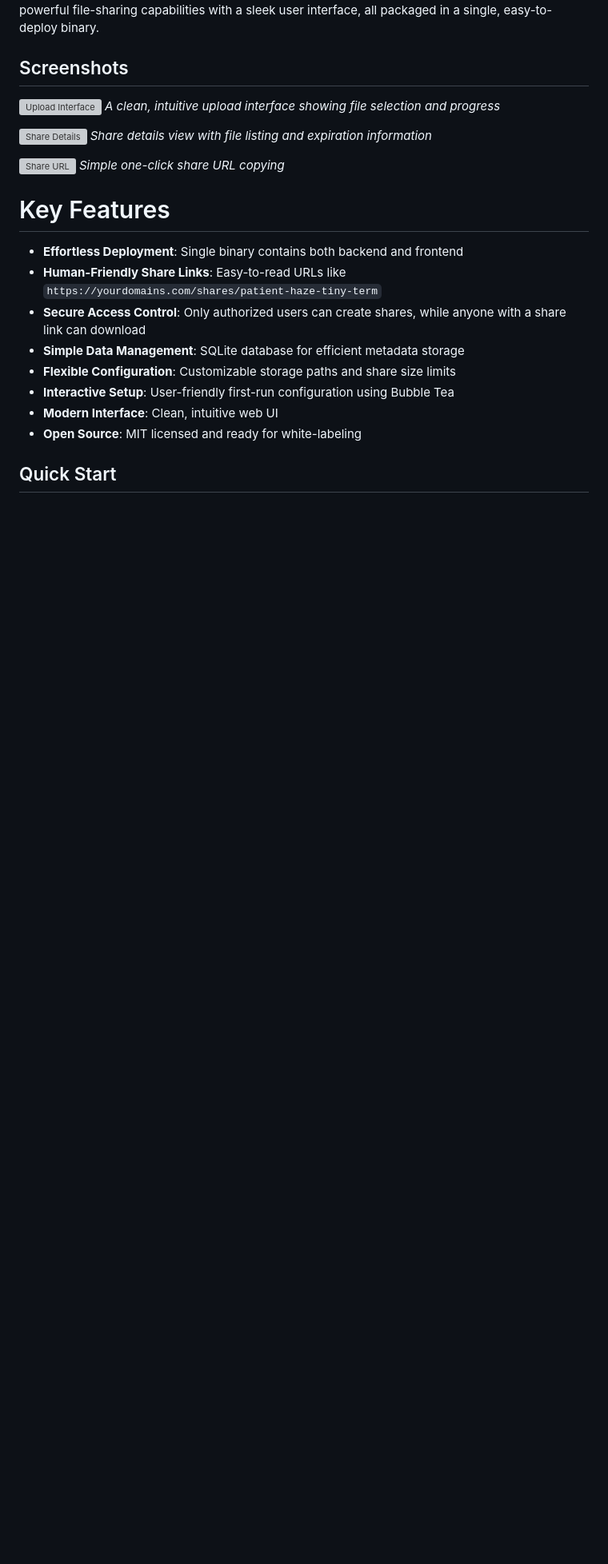
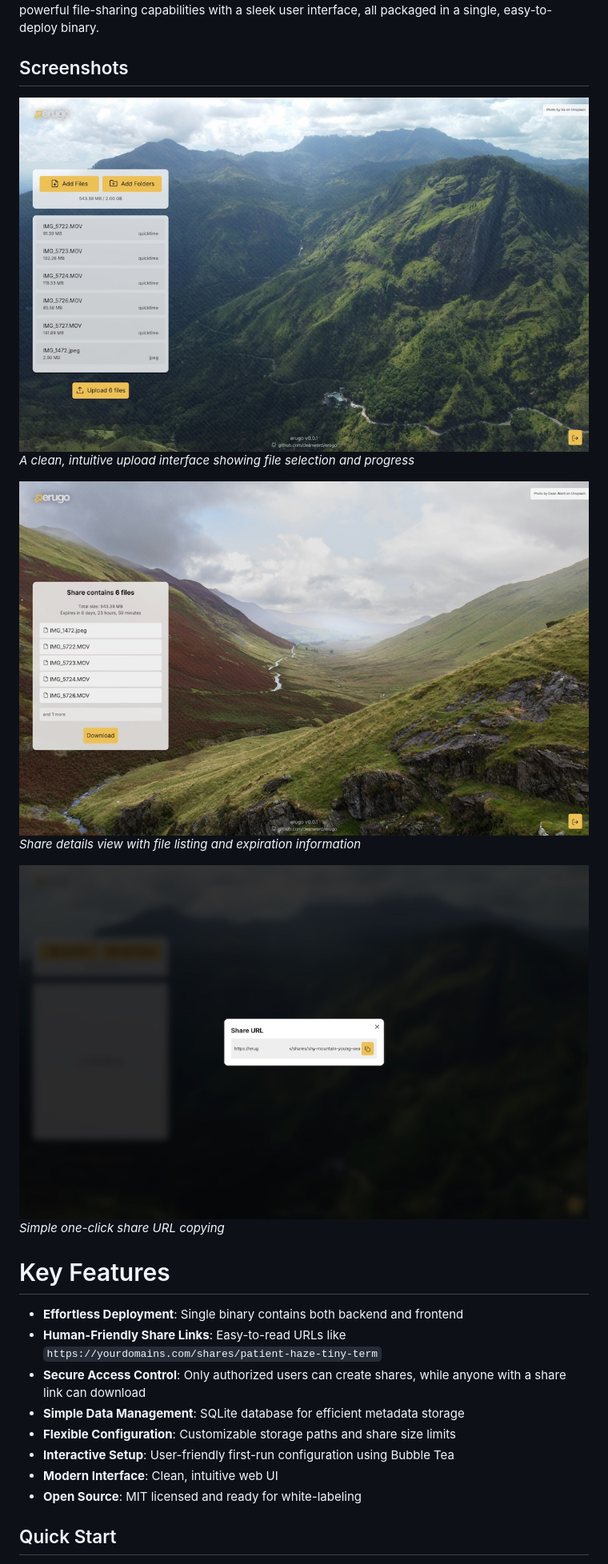
Before and after one commit to rustamis/erugo, a Markdown page: readme.md, the part around the change. Shown at 80% size. Rendered like a GitHub page; blank space fills up the shorter version; grey boxes are pictures that could not be loaded.

Commit message:
Fix image urls

```diff
--- a/readme.md
+++ b/readme.md
@@ -6,13 +6,13 @@ erugo is a secure, self-hosted alternative to WeTransfer, built with Go and Vue.
 
 ## Screenshots
 
-![Upload Interface](.github/images/upload.png)
+![Upload Interface](.github/images/erugo-uploader-screenshot.jpg)
 *A clean, intuitive upload interface showing file selection and progress*
 
-![Share Details](.github/images/share.png)
+![Share Details](.github/images/erugo-downloader-screenshot.jpg)
 *Share details view with file listing and expiration information*
 
-![Share URL](.github/images/share-url.png)
+![Share URL](.github/images/erugo-uploader-shareurl-screenshot.jpg)
 *Simple one-click share URL copying*
 
 
```
